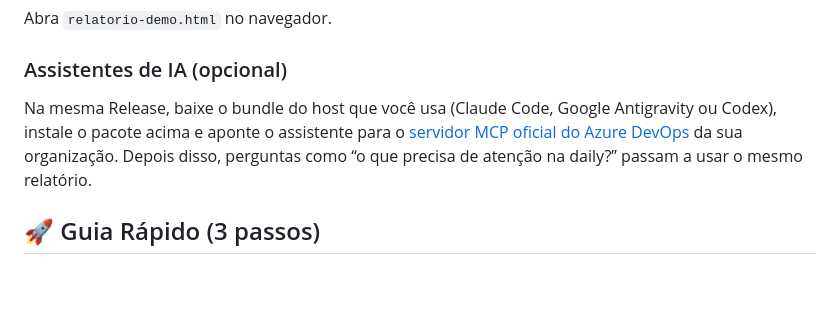
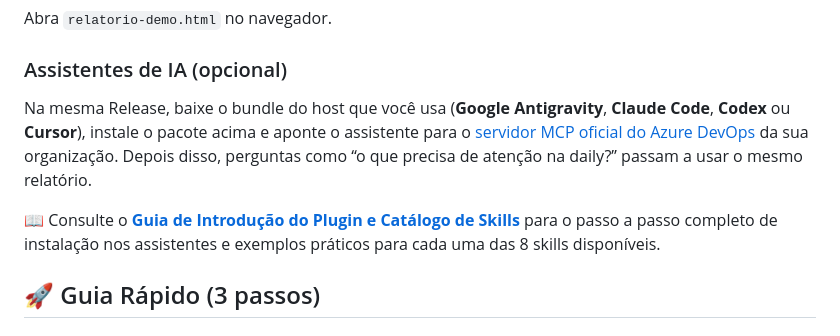
Before and after one commit to LuisCarlosLopes/ado-team-compass, a Markdown page: README.md, the part around the change. Rendered like a GitHub page; blank space fills up the shorter version.

```diff
--- a/README.md
+++ b/README.md
@@ -48,7 +48,9 @@ Abra `relatorio-demo.html` no navegador.
 
 ### Assistentes de IA (opcional)
 
-Na mesma Release, baixe o bundle do host que você usa (Claude Code, Google Antigravity ou Codex), instale o pacote acima e aponte o assistente para o [servidor MCP oficial do Azure DevOps](https://github.com/microsoft/azure-devops-mcp) da sua organização. Depois disso, perguntas como “o que precisa de atenção na daily?” passam a usar o mesmo relatório.
+Na mesma Release, baixe o bundle do host que você usa (**Google Antigravity**, **Claude Code**, **Codex** ou **Cursor**), instale o pacote acima e aponte o assistente para o [servidor MCP oficial do Azure DevOps](https://github.com/microsoft/azure-devops-mcp) da sua organização. Depois disso, perguntas como “o que precisa de atenção na daily?” passam a usar o mesmo relatório.
+
+📖 Consulte o [**Guia de Introdução do Plugin e Catálogo de Skills**](docs/get-started-plugin.md) para o passo a passo completo de instalação nos assistentes e exemplos práticos para cada uma das 8 skills disponíveis.
 
 ## 🚀 Guia Rápido (3 passos)
 
```
Also changed, not shown: docs/get-started-plugin.md (added, +418 -0 lines).
